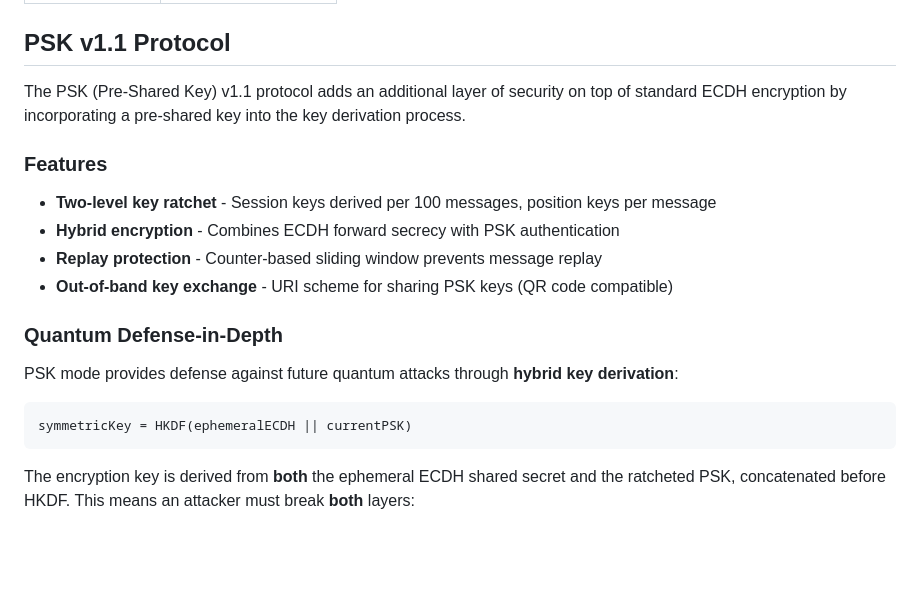
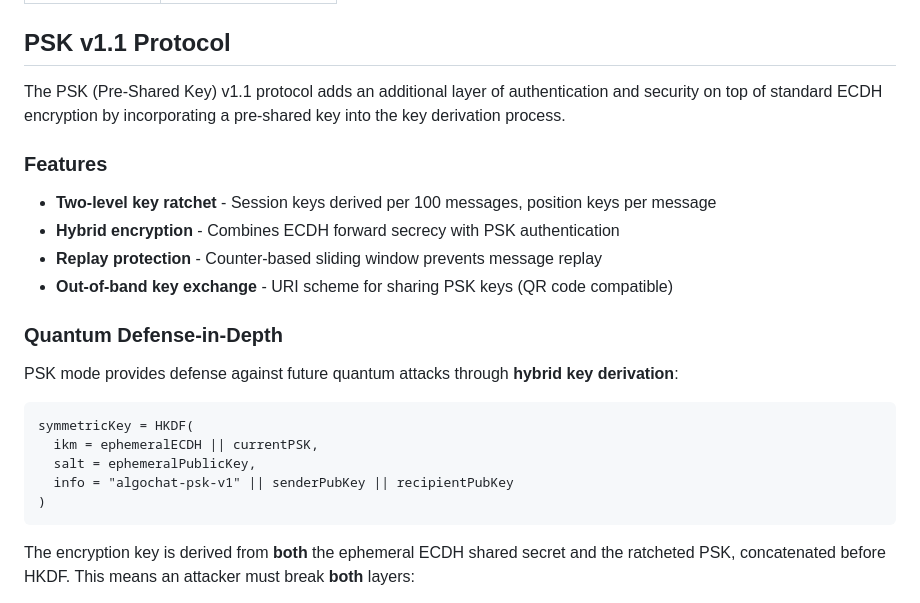
Before and after one commit to CorvidLabs/ts-algochat, a Markdown page: README.md, the part around the change. Drawn GitHub-style; blank space fills up the shorter version.

Commit message:
Fix: address Copilot review feedback
- Restore "authentication and security" wording (PSK provides both)
- Expand HKDF formula to show salt and info parameters

Co-Authored-By: Claude Opus 4.5 <noreply@anthropic.com>

````diff
--- a/README.md
+++ b/README.md
@@ -219,7 +219,7 @@ This library implements the [AlgoChat Protocol v1](https://github.com/CorvidLabs
 
 ## PSK v1.1 Protocol
 
-The PSK (Pre-Shared Key) v1.1 protocol adds an additional layer of security on top of standard ECDH encryption by incorporating a pre-shared key into the key derivation process.
+The PSK (Pre-Shared Key) v1.1 protocol adds an additional layer of authentication and security on top of standard ECDH encryption by incorporating a pre-shared key into the key derivation process.
 
 ### Features
 
@@ -233,7 +233,11 @@ The PSK (Pre-Shared Key) v1.1 protocol adds an additional layer of security on t
 PSK mode provides defense against future quantum attacks through **hybrid key derivation**:
 
 ```
-symmetricKey = HKDF(ephemeralECDH || currentPSK)
+symmetricKey = HKDF(
+  ikm = ephemeralECDH || currentPSK,
+  salt = ephemeralPublicKey,
+  info = "algochat-psk-v1" || senderPubKey || recipientPubKey
+)
 ```
 
 The encryption key is derived from **both** the ephemeral ECDH shared secret and the ratcheted PSK, concatenated before HKDF. This means an attacker must break **both** layers:
````
